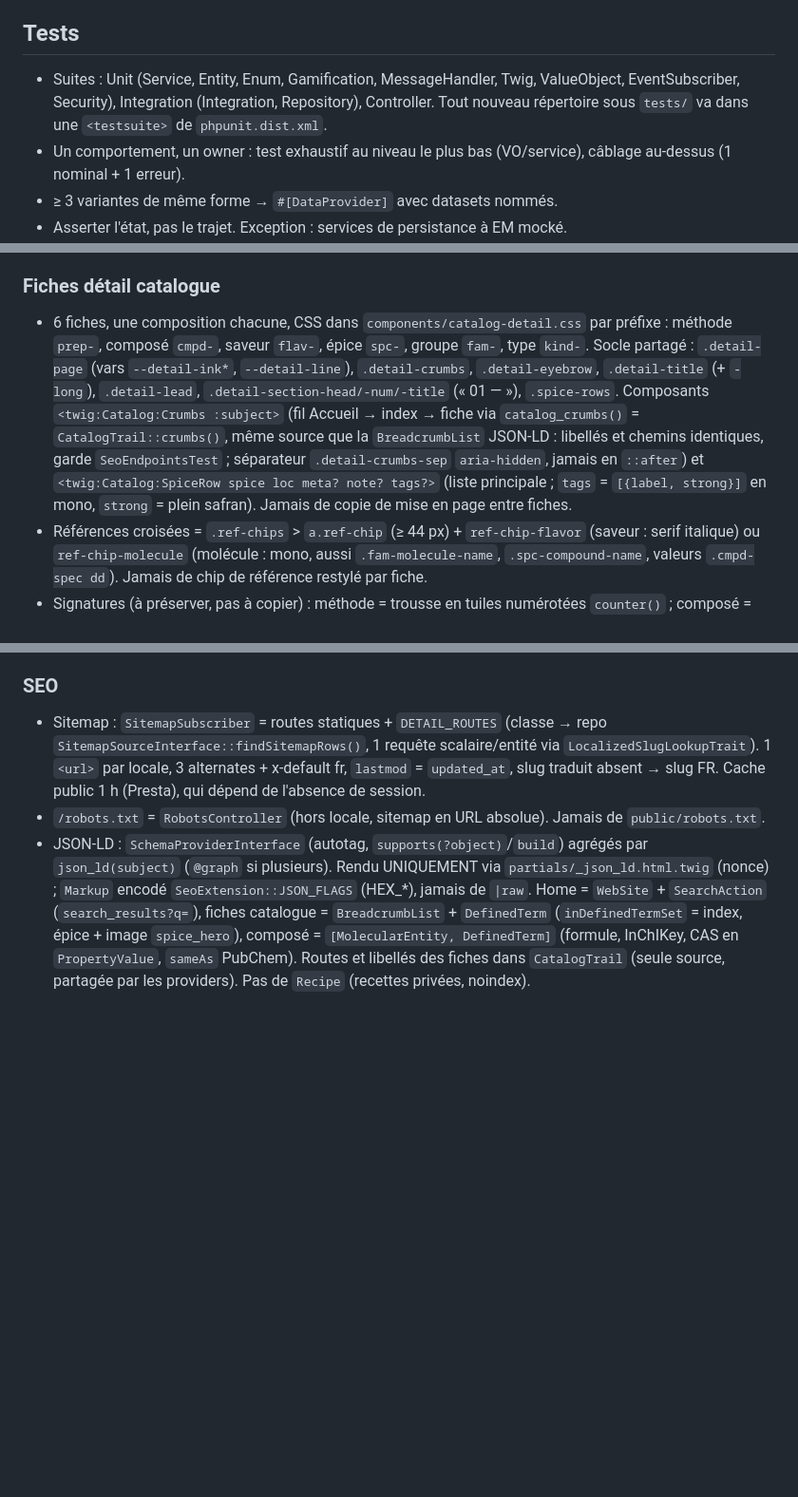
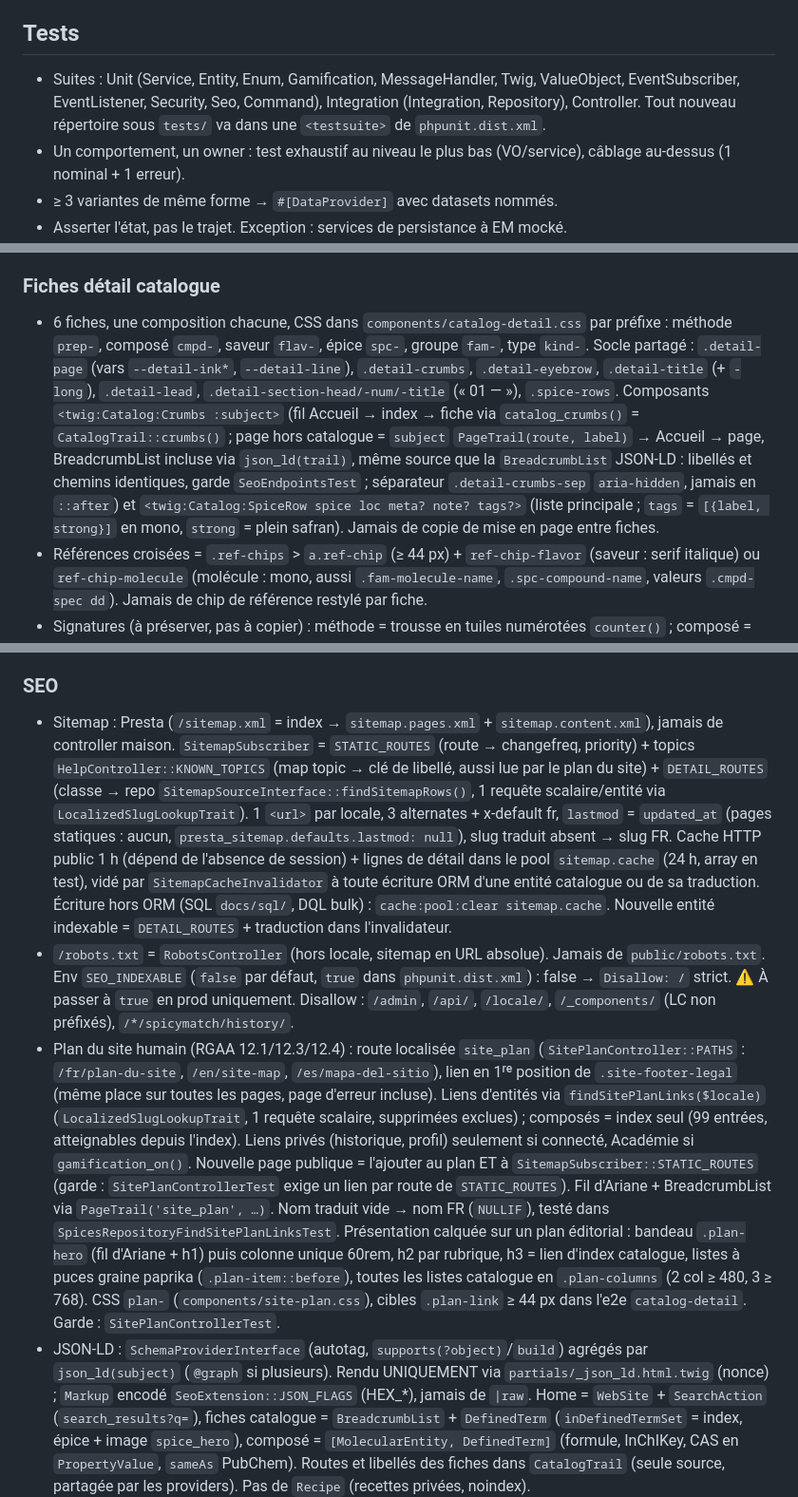
Before and after one commit to Bertoia-Jeremy/SpicyMatch, a Markdown page: CLAUDE.md, 3 parts joined by grey strips. Shown at 95% size. GitHub-like rendering; blank space fills up the shorter version.

Commit message:
docs: document sitemap, robots and site plan conventions

```diff
--- a/CLAUDE.md
+++ b/CLAUDE.md
@@ -51,7 +51,7 @@ yarn build
 - Messenger Doctrine sur MariaDB : polling 60 s, donc le rebuild OAV n'est pas instantané.
 
 ## Tests
-- Suites : Unit (Service, Entity, Enum, Gamification, MessageHandler, Twig, ValueObject, EventSubscriber, Security), Integration (Integration, Repository), Controller. Tout nouveau répertoire sous `tests/` va dans une `<testsuite>` de `phpunit.dist.xml`.
+- Suites : Unit (Service, Entity, Enum, Gamification, MessageHandler, Twig, ValueObject, EventSubscriber, EventListener, Security, Seo, Command), Integration (Integration, Repository), Controller. Tout nouveau répertoire sous `tests/` va dans une `<testsuite>` de `phpunit.dist.xml`.
 - Un comportement, un owner : test exhaustif au niveau le plus bas (VO/service), câblage au-dessus (1 nominal + 1 erreur).
 - ≥ 3 variantes de même forme → `#[DataProvider]` avec datasets nommés.
 - Asserter l'état, pas le trajet. Exception : services de persistance à EM mocké.
@@ -129,7 +129,7 @@ MVC Symfony (Controller > Service > Repository > Entity), REST par controllers,
 - Fiche épice : rail « Se marie avec » (top `AcademyManager::findCompatibleSpices`, actives via `findActiveByIdsInOrder`, 4) + CTA Lab, puis rail famille hors compatibles. Carte commune `spices/_rail_card.html.twig`.
 
 ### Fiches détail catalogue
-- 6 fiches, une composition chacune, CSS dans `components/catalog-detail.css` par préfixe : méthode `prep-`, composé `cmpd-`, saveur `flav-`, épice `spc-`, groupe `fam-`, type `kind-`. Socle partagé : `.detail-page` (vars `--detail-ink*`, `--detail-line`), `.detail-crumbs`, `.detail-eyebrow`, `.detail-title` (+ `-long`), `.detail-lead`, `.detail-section-head/-num/-title` (« 01 — »), `.spice-rows`. Composants `<twig:Catalog:Crumbs :subject>` (fil Accueil → index → fiche via `catalog_crumbs()` = `CatalogTrail::crumbs()`, même source que la `BreadcrumbList` JSON-LD : libellés et chemins identiques, garde `SeoEndpointsTest` ; séparateur `.detail-crumbs-sep` `aria-hidden`, jamais en `::after`) et `<twig:Catalog:SpiceRow spice loc meta? note? tags?>` (liste principale ; `tags` = `[{label, strong}]` en mono, `strong` = plein safran). Jamais de copie de mise en page entre fiches.
+- 6 fiches, une composition chacune, CSS dans `components/catalog-detail.css` par préfixe : méthode `prep-`, composé `cmpd-`, saveur `flav-`, épice `spc-`, groupe `fam-`, type `kind-`. Socle partagé : `.detail-page` (vars `--detail-ink*`, `--detail-line`), `.detail-crumbs`, `.detail-eyebrow`, `.detail-title` (+ `-long`), `.detail-lead`, `.detail-section-head/-num/-title` (« 01 — »), `.spice-rows`. Composants `<twig:Catalog:Crumbs :subject>` (fil Accueil → index → fiche via `catalog_crumbs()` = `CatalogTrail::crumbs()` ; page hors catalogue = `subject` `PageTrail(route, label)` → Accueil → page, BreadcrumbList incluse via `json_ld(trail)`, même source que la `BreadcrumbList` JSON-LD : libellés et chemins identiques, garde `SeoEndpointsTest` ; séparateur `.detail-crumbs-sep` `aria-hidden`, jamais en `::after`) et `<twig:Catalog:SpiceRow spice loc meta? note? tags?>` (liste principale ; `tags` = `[{label, strong}]` en mono, `strong` = plein safran). Jamais de copie de mise en page entre fiches.
 - Références croisées = `.ref-chips` > `a.ref-chip` (≥ 44 px) + `ref-chip-flavor` (saveur : serif italique) ou `ref-chip-molecule` (molécule : mono, aussi `.fam-molecule-name`, `.spc-compound-name`, valeurs `.cmpd-spec dd`). Jamais de chip de référence restylé par fiche.
 - Signatures (à préserver, pas à copier) : méthode = trousse en tuiles numérotées `counter()` ; composé = datasheet mono + tuile formule quadrillée ; saveur = lignes épice taguées par molécule (`findByCompoundIds` renvoie `links`) ; groupe = lignes à filet `--fam-bar` + lavis `--fam-wash` ; type = vignettes rondes en pointillé (spécimen) + médaille ; recette = repères `recipe-metrics`.
 - Données : chaque fiche charge ses épices par une requête fetch-join (`findForMethod`, `findByCompound`, `findByFlavor`, `preloadForView`, `findFiltered(..., $locale)`), traductions jointes `WITH x.locale = :loc` seulement si locale ≠ fr. Jamais de collection lazy en Twig. Plafonds : `CatalogDetailQueryCountTest` (fr/en par fiche, mesuré sur 2ᵉ requête : le cache OAV froid ajoute ~6 requêtes à la fiche épice), toute fiche modifiée doit rester dessous.
@@ -173,8 +173,9 @@ MVC Symfony (Controller > Service > Repository > Entity), REST par controllers,
 - Index catalogue EN/ES : `findAllForLocale($locale)` (fetch-join traductions, anti N+1) ; `SpicesRepository::findFiltered(..., $locale)` idem. Composants anonymes `templates/components/Catalog/` (Header, Grid, Card, Crumbs, SpiceRow), couleur BDD validée hex avant inline.
 
 ### SEO
-- Sitemap : `SitemapSubscriber` = routes statiques + `DETAIL_ROUTES` (classe → repo `SitemapSourceInterface::findSitemapRows()`, 1 requête scalaire/entité via `LocalizedSlugLookupTrait`). 1 `<url>` par locale, 3 alternates + x-default fr, `lastmod` = `updated_at`, slug traduit absent → slug FR. Cache public 1 h (Presta), qui dépend de l'absence de session.
-- `/robots.txt` = `RobotsController` (hors locale, sitemap en URL absolue). Jamais de `public/robots.txt`.
+- Sitemap : Presta (`/sitemap.xml` = index → `sitemap.pages.xml` + `sitemap.content.xml`), jamais de controller maison. `SitemapSubscriber` = `STATIC_ROUTES` (route → changefreq, priority) + topics `HelpController::KNOWN_TOPICS` (map topic → clé de libellé, aussi lue par le plan du site) + `DETAIL_ROUTES` (classe → repo `SitemapSourceInterface::findSitemapRows()`, 1 requête scalaire/entité via `LocalizedSlugLookupTrait`). 1 `<url>` par locale, 3 alternates + x-default fr, `lastmod` = `updated_at` (pages statiques : aucun, `presta_sitemap.defaults.lastmod: null`), slug traduit absent → slug FR. Cache HTTP public 1 h (dépend de l'absence de session) + lignes de détail dans le pool `sitemap.cache` (24 h, array en test), vidé par `SitemapCacheInvalidator` à toute écriture ORM d'une entité catalogue ou de sa traduction. Écriture hors ORM (SQL `docs/sql/`, DQL bulk) : `cache:pool:clear sitemap.cache`. Nouvelle entité indexable = `DETAIL_ROUTES` + traduction dans l'invalidateur.
+- `/robots.txt` = `RobotsController` (hors locale, sitemap en URL absolue). Jamais de `public/robots.txt`. Env `SEO_INDEXABLE` (`false` par défaut, `true` dans `phpunit.dist.xml`) : false → `Disallow: /` strict. ⚠️ À passer à `true` en prod uniquement. Disallow : `/admin`, `/api/`, `/locale/`, `/_components/` (LC non préfixés), `/*/spicymatch/history/`.
+- Plan du site humain (RGAA 12.1/12.3/12.4) : route localisée `site_plan` (`SitePlanController::PATHS` : `/fr/plan-du-site`, `/en/site-map`, `/es/mapa-del-sitio`), lien en 1ʳᵉ position de `.site-footer-legal` (même place sur toutes les pages, page d'erreur incluse). Liens d'entités via `findSitePlanLinks($locale)` (`LocalizedSlugLookupTrait`, 1 requête scalaire, supprimées exclues) ; composés = index seul (99 entrées, atteignables depuis l'index). Liens privés (historique, profil) seulement si connecté, Académie si `gamification_on()`. Nouvelle page publique = l'ajouter au plan ET à `SitemapSubscriber::STATIC_ROUTES` (garde : `SitePlanControllerTest` exige un lien par route de `STATIC_ROUTES`). Fil d'Ariane + BreadcrumbList via `PageTrail('site_plan', …)`. Nom traduit vide → nom FR (`NULLIF`), testé dans `SpicesRepositoryFindSitePlanLinksTest`. Présentation calquée sur un plan éditorial : bandeau `.plan-hero` (fil d'Ariane + h1) puis colonne unique 60rem, h2 par rubrique, h3 = lien d'index catalogue, listes à puces graine paprika (`.plan-item::before`), toutes les listes catalogue en `.plan-columns` (2 col ≥ 480, 3 ≥ 768). CSS `plan-` (`components/site-plan.css`), cibles `.plan-link` ≥ 44 px dans l'e2e `catalog-detail`. Garde : `SitePlanControllerTest`.
 - JSON-LD : `SchemaProviderInterface` (autotag, `supports(?object)`/`build`) agrégés par `json_ld(subject)` (`@graph` si plusieurs). Rendu UNIQUEMENT via `partials/_json_ld.html.twig` (nonce) ; `Markup` encodé `SeoExtension::JSON_FLAGS` (HEX_*), jamais de `|raw`. Home = `WebSite` + `SearchAction` (`search_results?q=`), fiches catalogue = `BreadcrumbList` + `DefinedTerm` (`inDefinedTermSet` = index, épice + image `spice_hero`), composé = `[MolecularEntity, DefinedTerm]` (formule, InChIKey, CAS en `PropertyValue`, `sameAs` PubChem). Routes et libellés des fiches dans `CatalogTrail` (seule source, partagée par les providers). Pas de `Recipe` (recettes privées, noindex).
 - `base.html.twig` : blocks `meta_description` (fiches : `getLocalizedDescription(loc)|seo_summary`, 160 car., fallback phrase de définition), `og_type` (`article` sur les fiches), `og_image`, `structured_data` ; OG title/description relus depuis les blocks, `twitter:card` = `summary_large_image` ssi `og_image` non vide.
 - Fiches : title `ui.meta.title.{spice,compound,flavor,group,type,method}` (`%name%`). 1er paragraphe = `<twig:Catalog:Lead term definition text>` → `<dfn>Nom</dfn> : définition (clé `ui.catalog.define_*`, comptes réels). Wrapper `<article class="detail-page">`.
```
Also changed, not shown: other parts of CLAUDE.md (+1 -1 lines).
